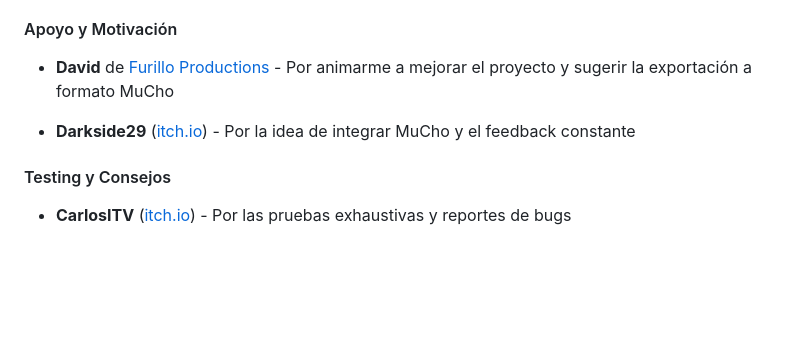
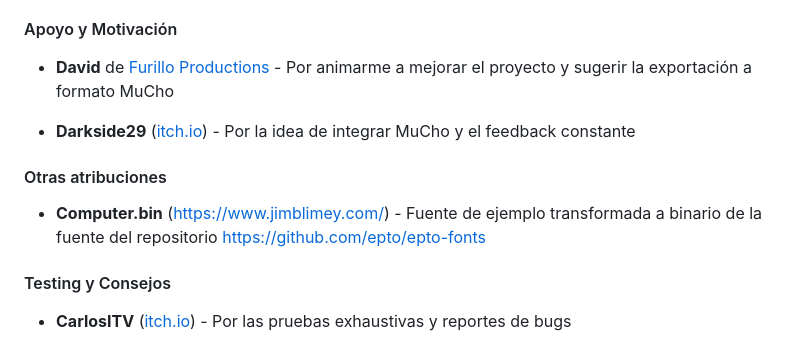
Before and after one commit to rtorralba/zx-story-flow, a Markdown page: README.md, the part around the change. Drawn GitHub-style; blank space fills up the shorter version.

Commit message:
attribution

```diff
--- a/README.md
+++ b/README.md
@@ -228,6 +228,10 @@ Este proyecto no habría sido posible sin el apoyo y contribuciones de la comuni
 
 - **Darkside29** ([itch.io](https://darkside29.itch.io/)) - Por la idea de integrar MuCho y el feedback constante
 
+#### Otras atribuciones
+
+- **Computer.bin** ([https://www.jimblimey.com/](https://www.jimblimey.com/)) - Fuente de ejemplo transformada a binario de la fuente del repositorio [https://github.com/epto/epto-fonts](https://github.com/epto/epto-fonts)
+
 #### Testing y Consejos
 
 - **CarlosITV** ([itch.io](https://charlyitv.itch.io/)) - Por las pruebas exhaustivas y reportes de bugs
```
